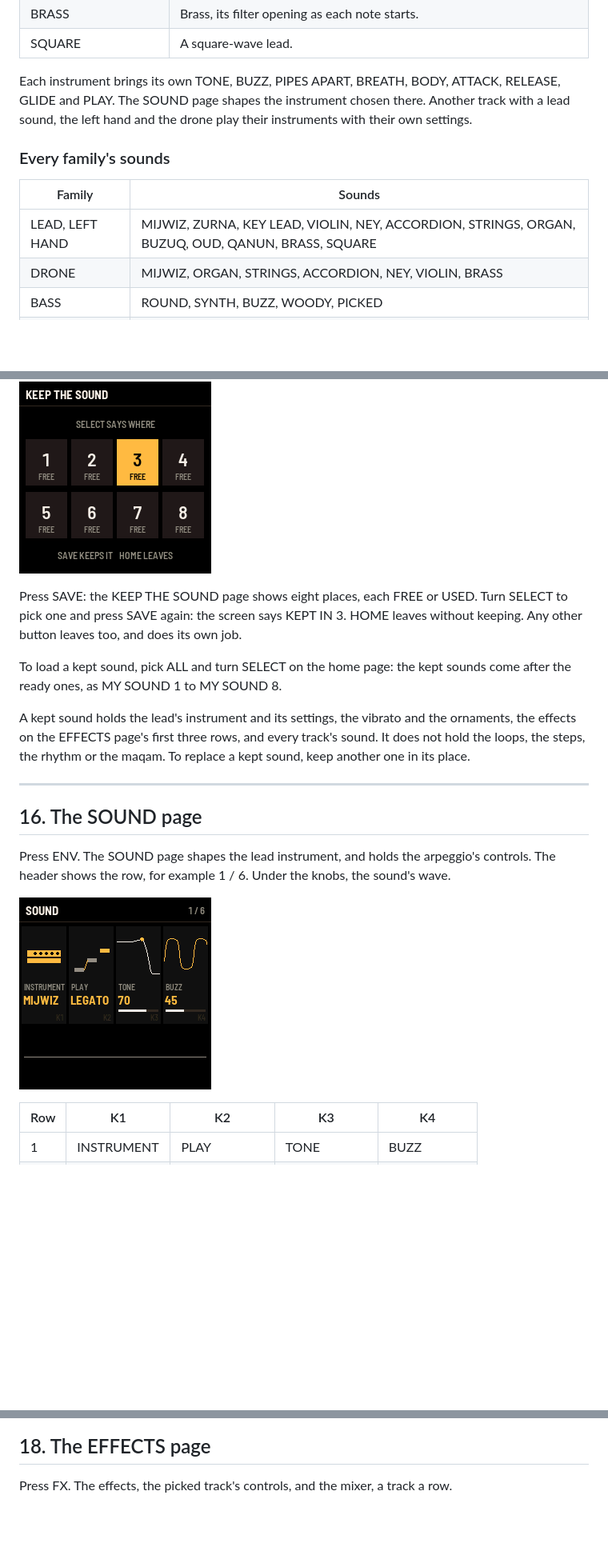
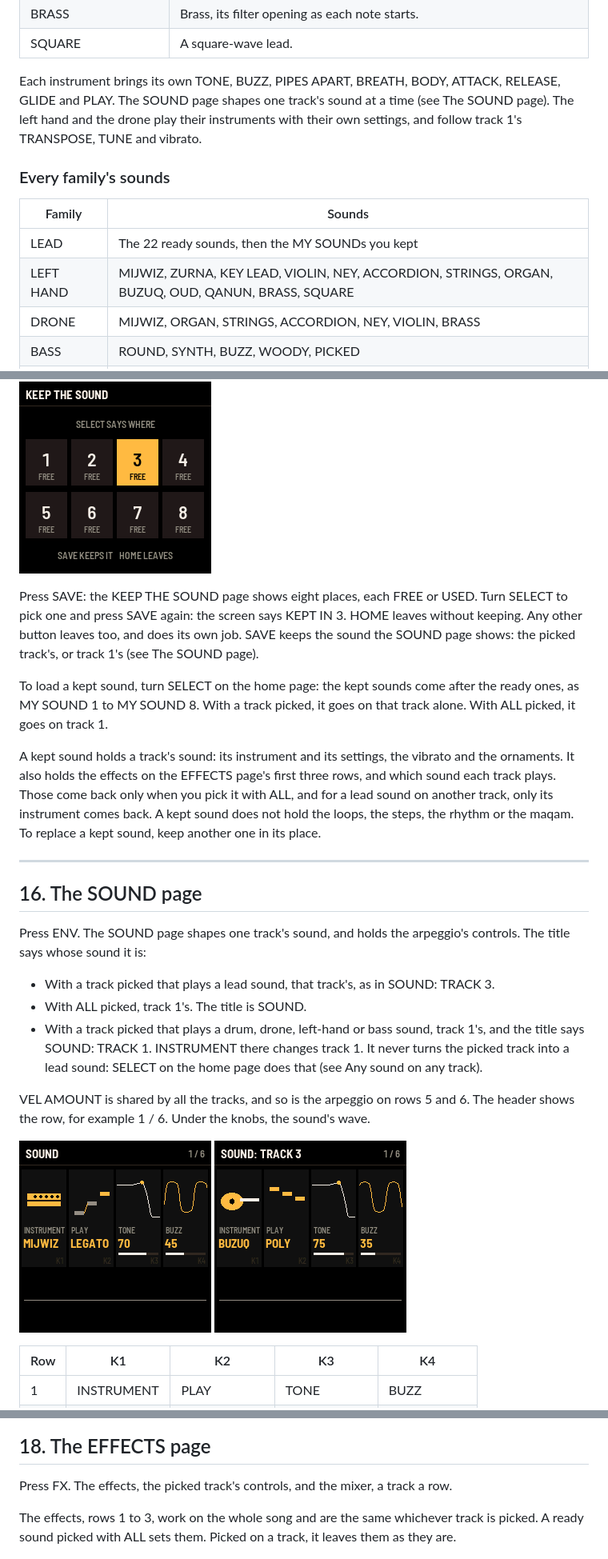
Before and after one commit to wissamsader/dabke, a Markdown page: docs/MANUAL.md, 3 parts joined by grey strips. Shown at 80% size. Drawn GitHub-style; pictures changed too: docs/img/sound-track3.png (added); blank space fills up the shorter version.

```diff
--- a/docs/MANUAL.md
+++ b/docs/MANUAL.md
@@ -161,13 +171,14 @@ INSTRUMENT on the SOUND page (row 1, K1) is the lead's instrument, and track 1's
 | BRASS | Brass, its filter opening as each note starts. |
 | SQUARE | A square-wave lead. |
 
-Each instrument brings its own TONE, BUZZ, PIPES APART, BREATH, BODY, ATTACK, RELEASE, GLIDE and PLAY. The SOUND page shapes the instrument chosen there. Another track with a lead sound, the left hand and the drone play their instruments with their own settings.
+Each instrument brings its own TONE, BUZZ, PIPES APART, BREATH, BODY, ATTACK, RELEASE, GLIDE and PLAY. The SOUND page shapes one track's sound at a time (see The SOUND page). The left hand and the drone play their instruments with their own settings, and follow track 1's TRANSPOSE, TUNE and vibrato.
 
 ### Every family's sounds
 
 | Family | Sounds |
 | --- | --- |
-| LEAD, LEFT HAND | MIJWIZ, ZURNA, KEY LEAD, VIOLIN, NEY, ACCORDION, STRINGS, ORGAN, BUZUQ, OUD, QANUN, BRASS, SQUARE |
+| LEAD | The 22 ready sounds, then the MY SOUNDs you kept |
+| LEFT HAND | MIJWIZ, ZURNA, KEY LEAD, VIOLIN, NEY, ACCORDION, STRINGS, ORGAN, BUZUQ, OUD, QANUN, BRASS, SQUARE |
 | DRONE | MIJWIZ, ORGAN, STRINGS, ACCORDION, NEY, VIOLIN, BRASS |
 | BASS | ROUND, SYNTH, BUZZ, WOODY, PICKED |
 | KICK | MACHINE, BOOM, TIGHT, THUMP |
@@ -453,19 +464,26 @@ Step mode, HOLD and the scene fader's place are not kept: DABKE starts with step
 
 ![The save page: KEEP THE SOUND, eight places, place 3 picked](img/save.png "SAVE: the eight places")
 
-Press SAVE: the KEEP THE SOUND page shows eight places, each FREE or USED. Turn SELECT to pick one and press SAVE again: the screen says KEPT IN 3. HOME leaves without keeping. Any other button leaves too, and does its own job.
+Press SAVE: the KEEP THE SOUND page shows eight places, each FREE or USED. Turn SELECT to pick one and press SAVE again: the screen says KEPT IN 3. HOME leaves without keeping. Any other button leaves too, and does its own job. SAVE keeps the sound the SOUND page shows: the picked track's, or track 1's (see The SOUND page).
 
-To load a kept sound, pick ALL and turn SELECT on the home page: the kept sounds come after the ready ones, as MY SOUND 1 to MY SOUND 8.
+To load a kept sound, turn SELECT on the home page: the kept sounds come after the ready ones, as MY SOUND 1 to MY SOUND 8. With a track picked, it goes on that track alone. With ALL picked, it goes on track 1.
 
-A kept sound holds the lead's instrument and its settings, the vibrato and the ornaments, the effects on the EFFECTS page's first three rows, and every track's sound. It does not hold the loops, the steps, the rhythm or the maqam. To replace a kept sound, keep another one in its place.
+A kept sound holds a track's sound: its instrument and its settings, the vibrato and the ornaments. It also holds the effects on the EFFECTS page's first three rows, and which sound each track plays. Those come back only when you pick it with ALL, and for a lead sound on another track, only its instrument comes back. A kept sound does not hold the loops, the steps, the rhythm or the maqam. To replace a kept sound, keep another one in its place.
 
 ---
 
 ## 16. The SOUND page
 
-Press ENV. The SOUND page shapes the lead instrument, and holds the arpeggio's controls. The header shows the row, for example 1 / 6. Under the knobs, the sound's wave.
+Press ENV. The SOUND page shapes one track's sound, and holds the arpeggio's controls. The title says whose sound it is:
 
-![The SOUND page, row 1: INSTRUMENT, PLAY, TONE and BUZZ](img/sound-1.png "The SOUND page, row 1")
+- With a track picked that plays a lead sound, that track's, as in SOUND: TRACK 3.
+- With ALL picked, track 1's. The title is SOUND.
+- With a track picked that plays a drum, drone, left-hand or bass sound, track 1's, and the title says SOUND: TRACK 1. INSTRUMENT there changes track 1. It never turns the picked track into a lead sound: SELECT on the home page does that (see Any sound on any track).
+
+VEL AMOUNT is shared by all the tracks, and so is the arpeggio on rows 5 and 6. The header shows the row, for example 1 / 6. Under the knobs, the sound's wave.
+
+![The SOUND page, row 1, with ALL picked: INSTRUMENT MIJWIZ, PLAY LEGATO, TONE 70, BUZZ 45](img/sound-1.png "ALL picked: track 1's sound")
+![The SOUND page, row 1, with track 3 picked: SOUND: TRACK 3 in the title, INSTRUMENT BUZUQ, PLAY POLY, TONE 75, BUZZ 35](img/sound-track3.png "Track 3 picked, playing BUZUQ TREMOLO")
 
 | Row | K1 | K2 | K3 | K4 |
 | --- | --- | --- | --- | --- |
@@ -529,6 +547,8 @@ Press LFO. The vibrato and the ornaments, the drone, and a few settings.
 ## 18. The EFFECTS page
 
 Press FX. The effects, the picked track's controls, and the mixer, a track a row.
+
+The effects, rows 1 to 3, work on the whole song and are the same whichever track is picked. A ready sound picked with ALL sets them. Picked on a track, it leaves them as they are.
 
 ![The EFFECTS page, row 1: DELAY, DELAY TIME, REPEATS and REVERB](img/fx-1.png "The EFFECTS page, row 1")
 ![The EFFECTS page, row 6: MIX: TRACK 1, its VOLUME, FILTER, BASS and PART](img/fx-mix.png "Row 6: the mixer's first row, track 1")
```
Also changed, not shown: other parts of docs/MANUAL.md (+33 -23 lines), docs/img/home-track2-saz.png (added).
